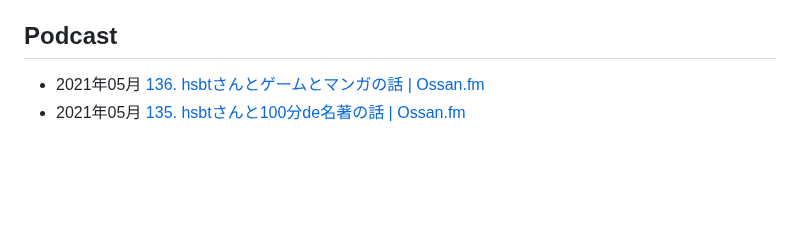
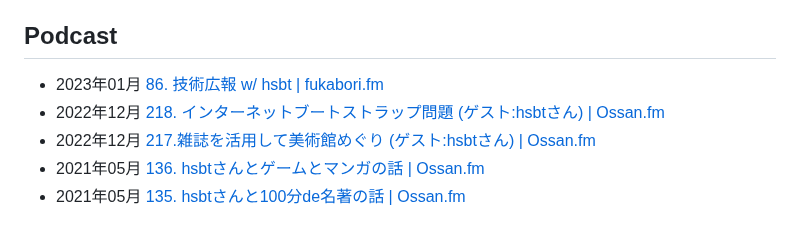
Before and after one commit to hsbt/hsbt, a Markdown page: hsbt.org/src/index.md, the part around the change. GitHub-like rendering; blank space fills up the shorter version.

Commit message:
Added podcasts

```diff
--- a/hsbt.org/src/index.md
+++ b/hsbt.org/src/index.md
@@ -77,6 +77,9 @@ OSS プログラマー、Ruby コミッタ、Ruby, RubyGems, Bundler, Rake, ruby
 
 ## Podcast
 
+* 2023年01月 [86. 技術広報 w/ hsbt | fukabori.fm](https://fukabori.fm/episode/86)
+* 2022年12月 [218. インターネットブートストラップ問題 (ゲスト:hsbtさん) | Ossan.fm](https://ossan.fm/episode/218)
+* 2022年12月 [217.雑誌を活用して美術館めぐり (ゲスト:hsbtさん) | Ossan.fm](https://ossan.fm/episode/217)
 * 2021年05月 [136\. hsbtさんとゲームとマンガの話 \| Ossan\.fm](https://ossan.fm/episode/136)
 * 2021年05月 [135\. hsbtさんと100分de名著の話 \| Ossan\.fm](https://ossan.fm/episode/135)
 
```
